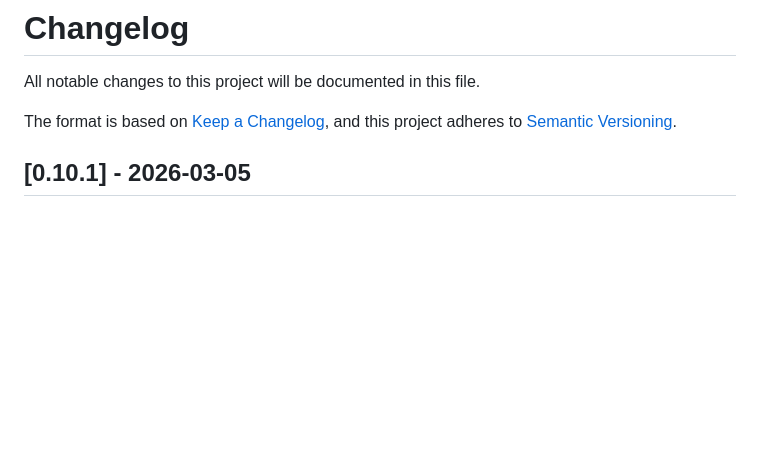
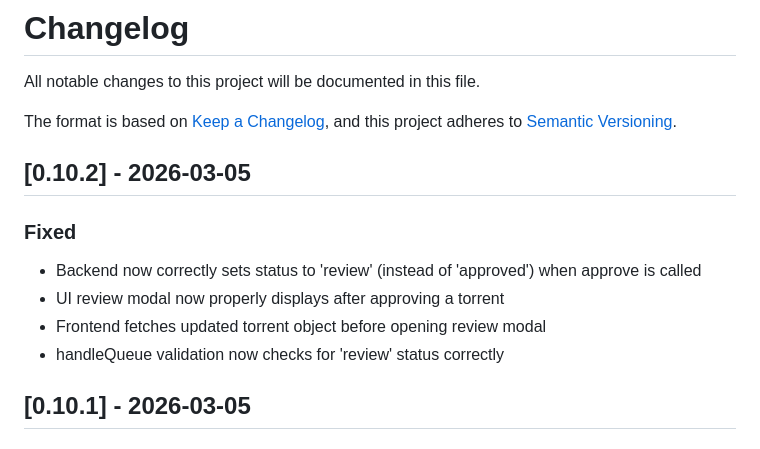
Before and after one commit to killakam3084/rss-curator, a Markdown page: CHANGELOG.md, the part around the change. GitHub-like rendering; blank space fills up the shorter version.

Commit message:
Update CHANGELOG for v0.10.2

```diff
--- a/CHANGELOG.md
+++ b/CHANGELOG.md
@@ -4,6 +4,14 @@ All notable changes to this project will be documented in this file.
 
 The format is based on [Keep a Changelog](https://keepachangelog.com/en/1.0.0/),
 and this project adheres to [Semantic Versioning](https://semver.org/spec/v2.0.0.html).
+
+## [0.10.2] - 2026-03-05
+
+### Fixed
+- Backend now correctly sets status to 'review' (instead of 'approved') when approve is called
+- UI review modal now properly displays after approving a torrent
+- Frontend fetches updated torrent object before opening review modal
+- handleQueue validation now checks for 'review' status correctly
 
 ## [0.10.1] - 2026-03-05
 
```
